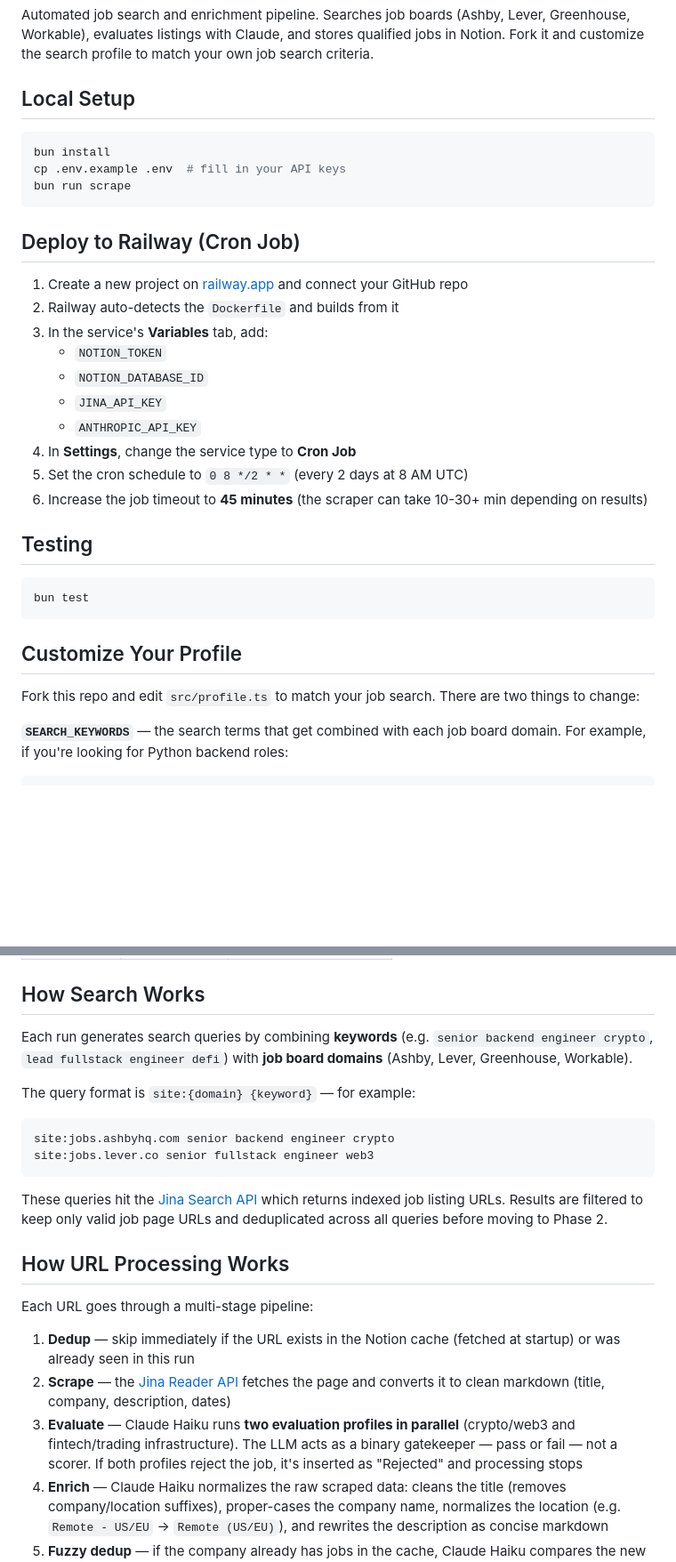
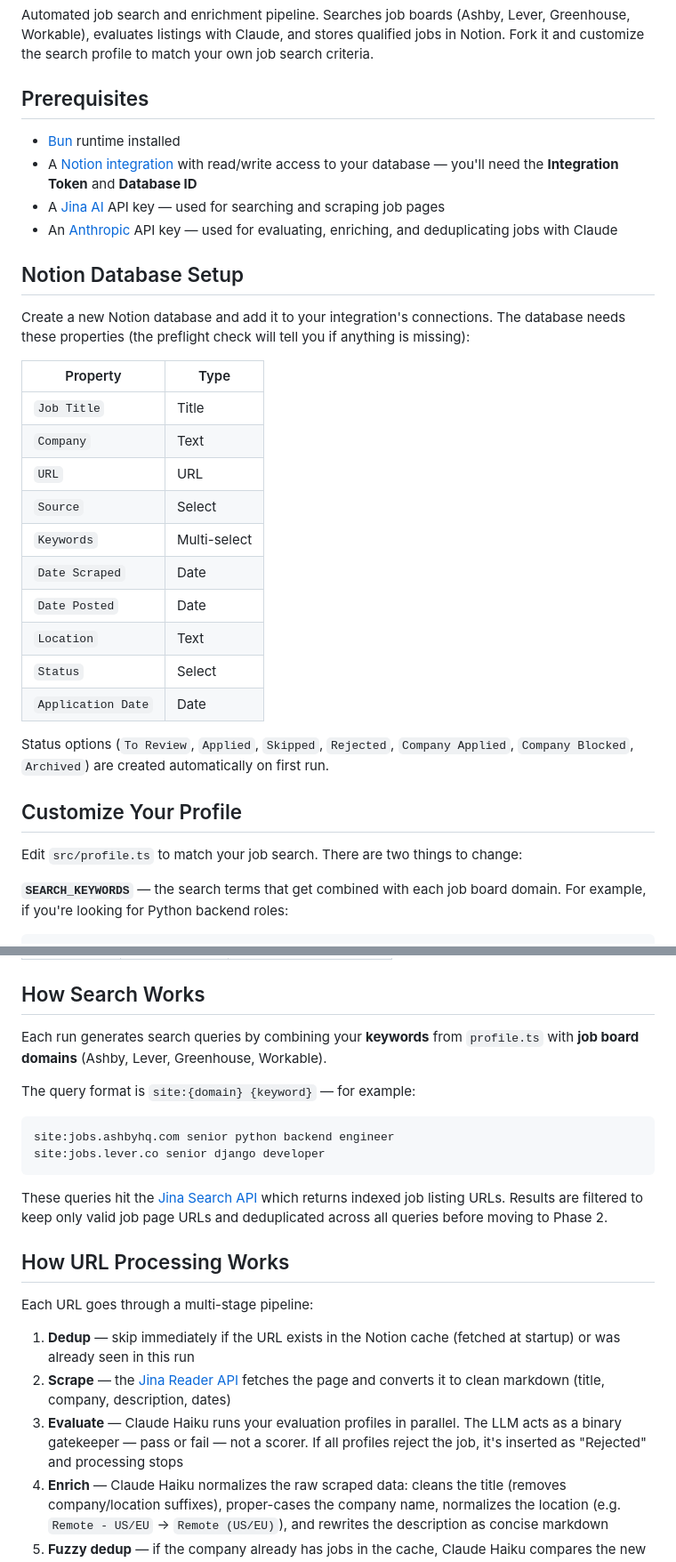
Before and after one commit to mauricedesaxe/job-finder, a Markdown page: README.md, 2 parts joined by grey strips. Shown at 89% size. GitHub-like rendering; blank space fills up the shorter version.

Commit message:
docs: improve setup instructions

````diff
--- a/README.md
+++ b/README.md
@@ -2,36 +2,35 @@
 
 Automated job search and enrichment pipeline. Searches job boards (Ashby, Lever, Greenhouse, Workable), evaluates listings with Claude, and stores qualified jobs in Notion. Fork it and customize the search profile to match your own job search criteria.
 
-## Local Setup
+## Prerequisites
 
-```bash
-bun install
-cp .env.example .env  # fill in your API keys
-bun run scrape
-```
+- [Bun](https://bun.sh) runtime installed
+- A [Notion integration](https://www.notion.so/my-integrations) with read/write access to your database — you'll need the **Integration Token** and **Database ID**
+- A [Jina AI](https://jina.ai) API key — used for searching and scraping job pages
+- An [Anthropic](https://console.anthropic.com) API key — used for evaluating, enriching, and deduplicating jobs with Claude
 
-## Deploy to Railway (Cron Job)
+## Notion Database Setup
 
-1. Create a new project on [railway.app](https://railway.app) and connect your GitHub repo
-2. Railway auto-detects the `Dockerfile` and builds from it
-3. In the service's **Variables** tab, add:
-   - `NOTION_TOKEN`
-   - `NOTION_DATABASE_ID`
-   - `JINA_API_KEY`
-   - `ANTHROPIC_API_KEY`
-4. In **Settings**, change the service type to **Cron Job**
-5. Set the cron schedule to `0 8 */2 * *` (every 2 days at 8 AM UTC)
-6. Increase the job timeout to **45 minutes** (the scraper can take 10-30+ min depending on results)
+Create a new Notion database and add it to your integration's connections. The database needs these properties (the preflight check will tell you if anything is missing):
 
-## Testing
+| Property | Type |
+|----------|------|
+| `Job Title` | Title |
+| `Company` | Text |
+| `URL` | URL |
+| `Source` | Select |
+| `Keywords` | Multi-select |
+| `Date Scraped` | Date |
+| `Date Posted` | Date |
+| `Location` | Text |
+| `Status` | Select |
+| `Application Date` | Date |
 
-```bash
-bun test
-```
+Status options (`To Review`, `Applied`, `Skipped`, `Rejected`, `Company Applied`, `Company Blocked`, `Archived`) are created automatically on first run.
 
 ## Customize Your Profile
 
-Fork this repo and edit `src/profile.ts` to match your job search. There are two things to change:
+Edit `src/profile.ts` to match your job search. There are two things to change:
 
 **`SEARCH_KEYWORDS`** — the search terms that get combined with each job board domain. For example, if you're looking for Python backend roles:
 
@@ -138,13 +158,13 @@ Each external service call is wrapped in a resilience stack: **semaphore** (conc
 
 ## How Search Works
 
-Each run generates search queries by combining **keywords** (e.g. `senior backend engineer crypto`, `lead fullstack engineer defi`) with **job board domains** (Ashby, Lever, Greenhouse, Workable).
+Each run generates search queries by combining your **keywords** from `profile.ts` with **job board domains** (Ashby, Lever, Greenhouse, Workable).
 
 The query format is `site:{domain} {keyword}` — for example:
 
 ```
-site:jobs.ashbyhq.com senior backend engineer crypto
-site:jobs.lever.co senior fullstack engineer web3
+site:jobs.ashbyhq.com senior python backend engineer
+site:jobs.lever.co senior django developer
 ```
 
 These queries hit the [Jina Search API](https://s.jina.ai) which returns indexed job listing URLs. Results are filtered to keep only valid job page URLs and deduplicated across all queries before moving to Phase 2.
@@ -155,7 +175,7 @@ Each URL goes through a multi-stage pipeline:
 
 1. **Dedup** — skip immediately if the URL exists in the Notion cache (fetched at startup) or was already seen in this run
 2. **Scrape** — the [Jina Reader API](https://r.jina.ai) fetches the page and converts it to clean markdown (title, company, description, dates)
-3. **Evaluate** — Claude Haiku runs **two evaluation profiles in parallel** (crypto/web3 and fintech/trading infrastructure). The LLM acts as a binary gatekeeper — pass or fail — not a scorer. If both profiles reject the job, it's inserted as "Rejected" and processing stops
+3. **Evaluate** — Claude Haiku runs your evaluation profiles in parallel. The LLM acts as a binary gatekeeper — pass or fail — not a scorer. If all profiles reject the job, it's inserted as "Rejected" and processing stops
 4. **Enrich** — Claude Haiku normalizes the raw scraped data: cleans the title (removes company/location suffixes), proper-cases the company name, normalizes the location (e.g. `Remote - US/EU` → `Remote (US/EU)`), and rewrites the description as concise markdown
 5. **Fuzzy dedup** — if the company already has jobs in the cache, Claude Haiku compares the new title against existing ones to catch duplicates that differ only in abbreviations, reordering, or trivial additions
 6. **Company checks** — skip if the company is marked "Company Blocked", or insert as "Company Applied" if the user recently applied there (within 6 months)
````
Also changed, not shown: other parts of README.md (+31 -4 lines).
